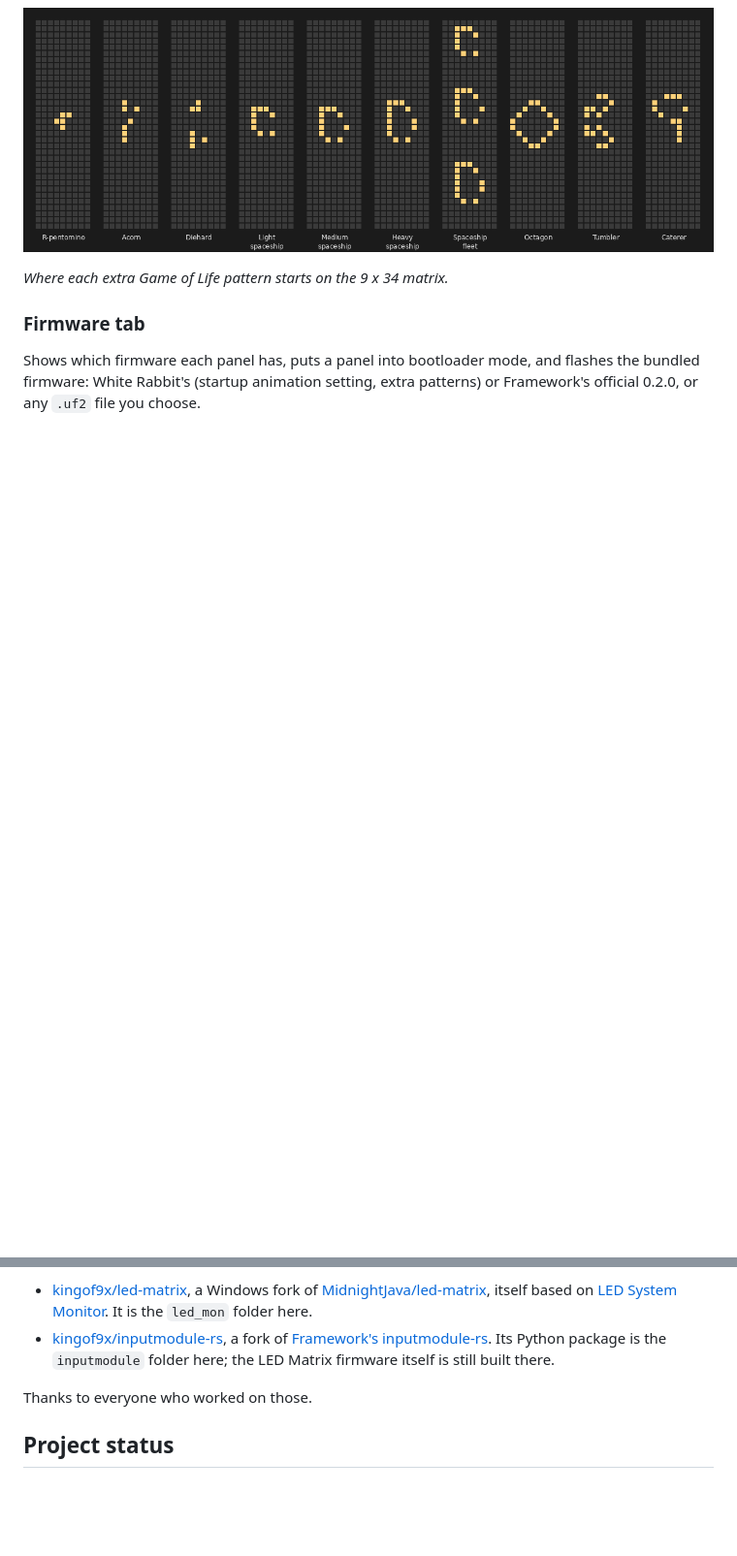
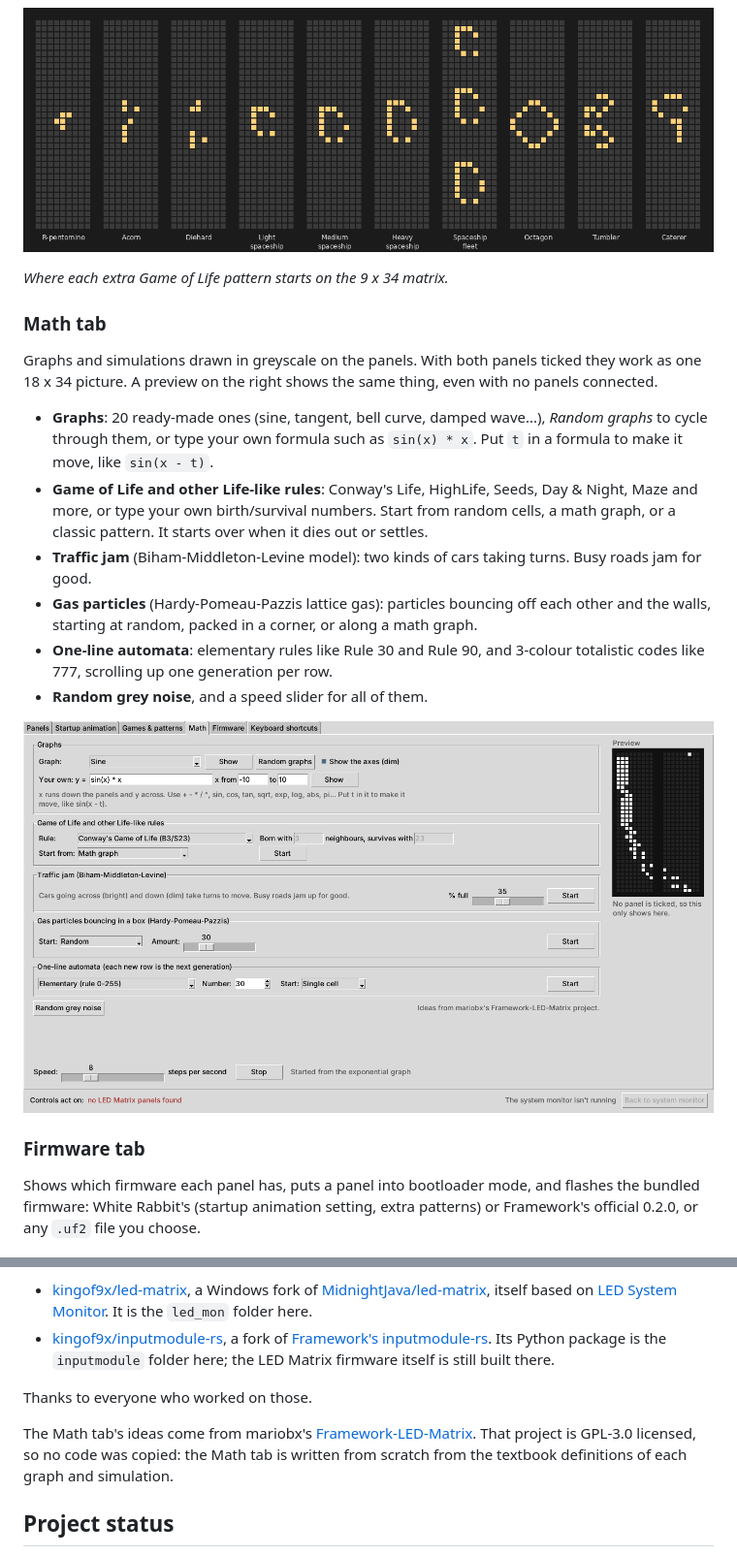
Before and after one commit to kingof9x/white-rabbit-framework-matrix, a Markdown page: README.md, 2 parts joined by grey strips. Shown at 97% size. Rendered like a GitHub page; pictures changed too: docs/screenshots/white-rabbit-math.png (added); blank space fills up the shorter version.

```diff
--- a/README.md
+++ b/README.md
@@ -78,6 +78,30 @@ and a random equalizer.
 ![The starting position of each extra Game of Life pattern](docs/screenshots/game-of-life-patterns.png)
 
 *Where each extra Game of Life pattern starts on the 9 x 34 matrix.*
+
+### Math tab
+
+Graphs and simulations drawn in greyscale on the panels. With both panels
+ticked they work as one 18 x 34 picture. A preview on the right shows the same
+thing, even with no panels connected.
+
+- **Graphs**: 20 ready-made ones (sine, tangent, bell curve, damped wave...),
+  *Random graphs* to cycle through them, or type your own formula such as
+  `sin(x) * x`. Put `t` in a formula to make it move, like `sin(x - t)`.
+- **Game of Life and other Life-like rules**: Conway's Life, HighLife, Seeds,
+  Day & Night, Maze and more, or type your own birth/survival numbers. Start
+  from random cells, a math graph, or a classic pattern. It starts over when
+  it dies out or settles.
+- **Traffic jam** (Biham-Middleton-Levine model): two kinds of cars taking
+  turns. Busy roads jam for good.
+- **Gas particles** (Hardy-Pomeau-Pazzis lattice gas): particles bouncing off
+  each other and the walls, starting at random, packed in a corner, or along a
+  math graph.
+- **One-line automata**: elementary rules like Rule 30 and Rule 90, and
+  3-colour totalistic codes like 777, scrolling up one generation per row.
+- **Random grey noise**, and a speed slider for all of them.
+
+![The Math tab](docs/screenshots/white-rabbit-math.png)
 
 ### Firmware tab
 
@@ -268,6 +292,11 @@ White Rabbit combines two open source projects, both MIT licensed (see
 
 Thanks to everyone who worked on those.
 
+The Math tab's ideas come from mariobx's
+[Framework-LED-Matrix](https://github.com/mariobx/Framework-LED-Matrix). That
+project is GPL-3.0 licensed, so no code was copied: the Math tab is written
+from scratch from the textbook definitions of each graph and simulation.
+
 ## Project status
 
 **Status:** Waiting on Callum
```
Also changed, not shown: 5 other files.
